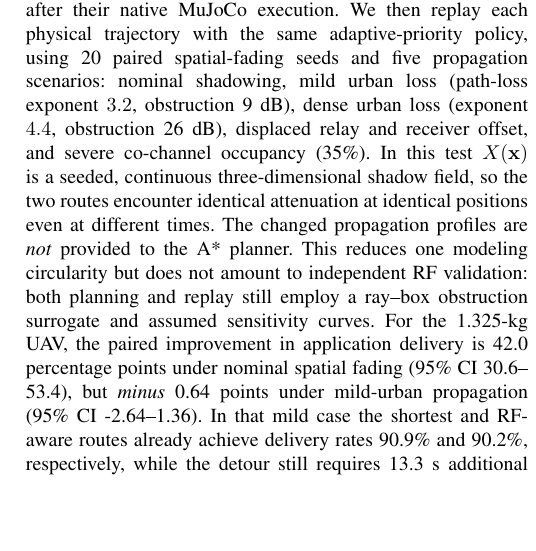
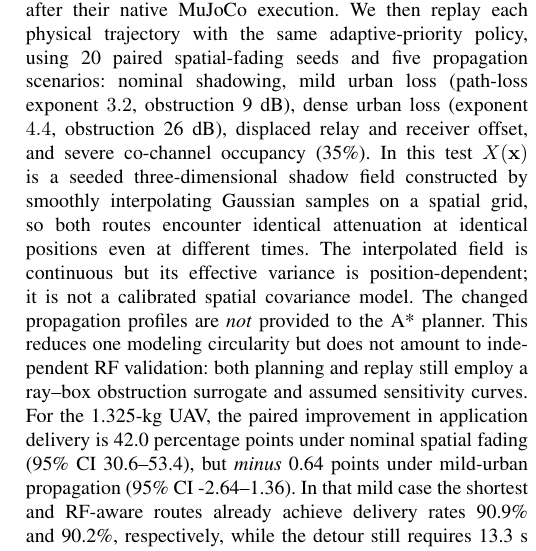
Before and after one commit to lalitkumar790/mars-lora, a LaTeX paper (paper/paper.tex): part of one column of page 5 of 6, cut so that both start at the same text, the shorter picture padded with empty space. Compiled offline with pdfLaTeX.

Commit message:
Clarify spatial shadow variance caveat and rebuild manuscript against newly published robustness figure

```diff
--- a/paper/paper.tex
+++ b/paper/paper.tex
@@ -127,7 +127,7 @@ Relative to S1, R2 improves mean PDR by 0.352 and critical-alert timeliness by 0
 These effects are conditional on a \emph{single known map, one relay location, deterministic flight disturbances and a simple ray--AABB radio abstraction}. The initial route trials vary radio fading but not city layout, wind or vehicle sensors; the subsequent held-out tests perturb radio assumptions without changing executed dynamics. Because route duration differs, packet counts and alert opportunities also differ. The resulting estimates should not be interpreted as an independently validated GPS-less or generally optimal control policy.
 
 \section{Held-Out Propagation Stress Test}
-The nominal RF-aware plan and shortest plan are \emph{frozen} after their native MuJoCo execution. We then replay each physical trajectory with the same adaptive-priority policy, using 20 paired spatial-fading seeds and five propagation scenarios: nominal shadowing, mild urban loss (path-loss exponent $3.2$, obstruction 9 dB), dense urban loss (exponent $4.4$, obstruction 26 dB), displaced relay and receiver offset, and severe co-channel occupancy (35\%). In this test $X(\mathbf{x})$ is a seeded, continuous three-dimensional shadow field, so the two routes encounter identical attenuation at identical positions even at different times. The changed propagation profiles are \emph{not} provided to the A* planner. This reduces one modeling circularity but does not amount to independent RF validation: both planning and replay still employ a ray--box obstruction surrogate and assumed sensitivity curves.
+The nominal RF-aware plan and shortest plan are \emph{frozen} after their native MuJoCo execution. We then replay each physical trajectory with the same adaptive-priority policy, using 20 paired spatial-fading seeds and five propagation scenarios: nominal shadowing, mild urban loss (path-loss exponent $3.2$, obstruction 9 dB), dense urban loss (exponent $4.4$, obstruction 26 dB), displaced relay and receiver offset, and severe co-channel occupancy (35\%). In this test $X(\mathbf{x})$ is a seeded three-dimensional shadow field constructed by smoothly interpolating Gaussian samples on a spatial grid, so both routes encounter identical attenuation at identical positions even at different times. The interpolated field is continuous but its effective variance is position-dependent; it is not a calibrated spatial covariance model. The changed propagation profiles are \emph{not} provided to the A* planner. This reduces one modeling circularity but does not amount to independent RF validation: both planning and replay still employ a ray--box obstruction surrogate and assumed sensitivity curves.
 \begin{figure}[t]\centering
 \IfFileExists{figures/heldout_robustness.pdf}{\includegraphics[width=\linewidth]{figures/heldout_robustness.pdf}}{\fbox{Held-out propagation figure pending CI}}
 \caption{Route effect across unseen channel settings: RF-aware minus shortest-safe path with identical adaptive LoRa policy; bars show paired normal-approximation 95\% intervals ($n=20$ spatial seeds per profile and vehicle). These intervals do not quantify uncertainty over buildings or hardware.}\label{fig:robustness}
```
